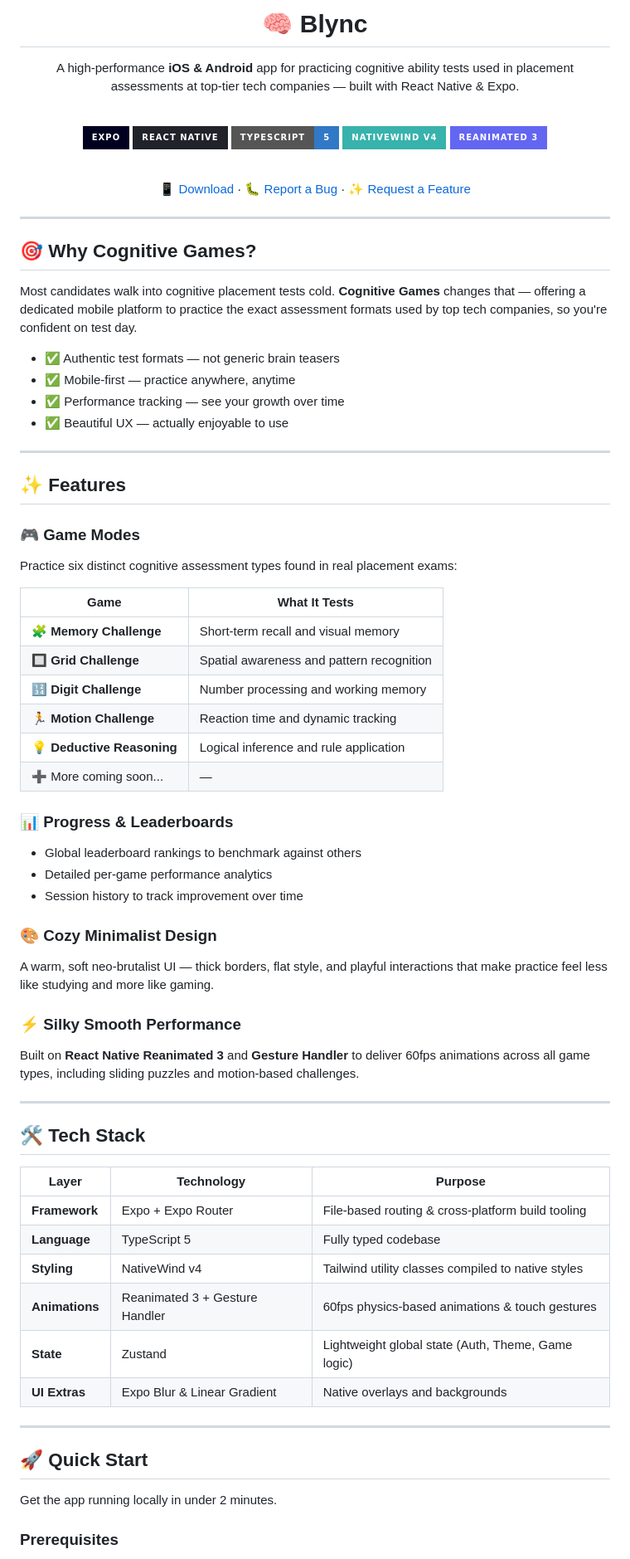
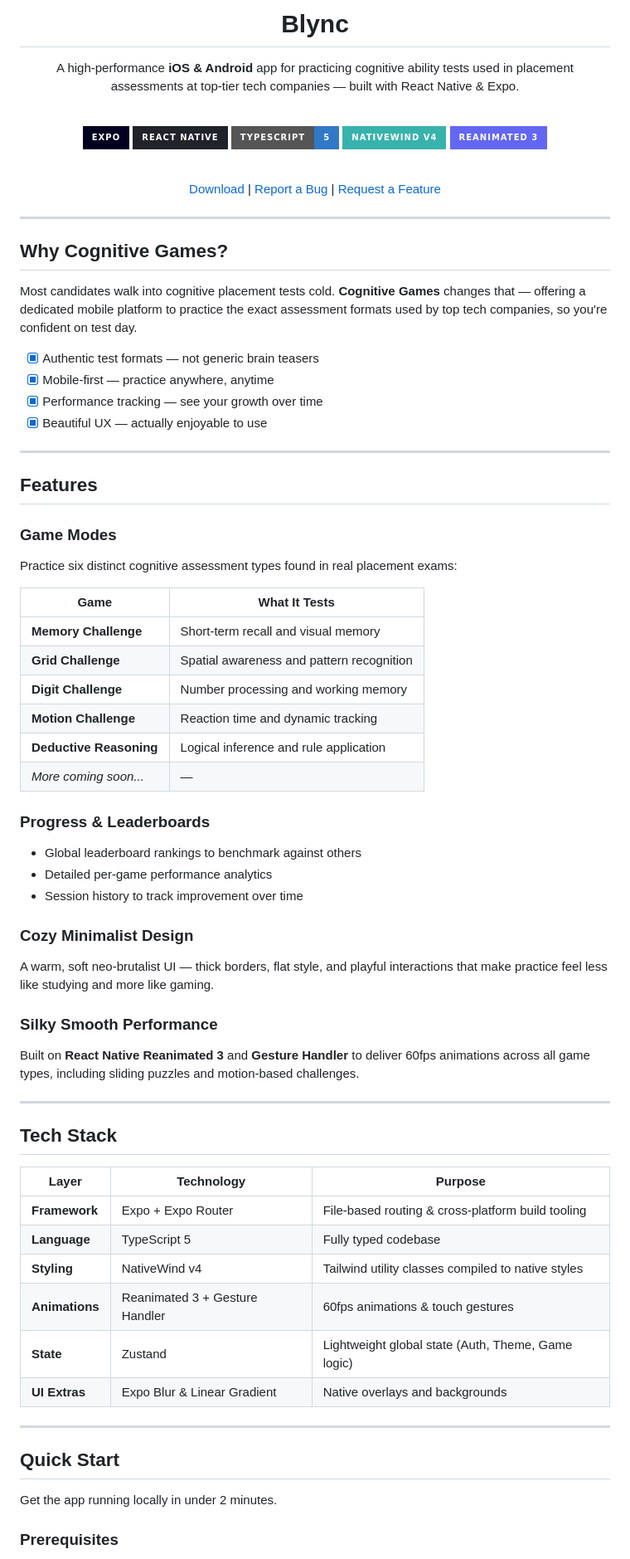
Before and after one commit to NishulDhakar/BlyncApp, a Markdown page: README.md, the part around one of its changes. Shown at 83% size. Drawn GitHub-style; badges without logos.

```diff
--- a/README.md
+++ b/README.md
@@ -2,7 +2,7 @@
 
 <!-- <img src="assets/images/icon.png" alt="App Icon" width="120" height="120" /> -->
 
-# 🧠 Blync
+# Blync
 
 <!-- ### *Train smarter. Score higher. Get placed.* -->
 
@@ -18,68 +18,68 @@ A high-performance **iOS & Android** app for practicing cognitive ability tests
 
 <br/>
 
-[📱 Download](#-quick-start) · [🐛 Report a Bug](https://github.com/NishulDhakar/BlyncWeb/issues) · [✨ Request a Feature](https://github.com/NishulDhakar/BlyncWeb/issues)
+[Download](#-quick-start) | [Report a Bug](https://github.com/NishulDhakar/BlyncWeb/issues) | [Request a Feature](https://github.com/NishulDhakar/BlyncWeb/issues)
 
 </div>
 
-<!-- ## 📸 Preview
+<!-- ## Preview
 
 ![preview](assets/images/preview.png) -->
 
 ---
 
-## 🎯 Why Cognitive Games?
+## Why Cognitive Games?
 
 Most candidates walk into cognitive placement tests cold. **Cognitive Games** changes that — offering a dedicated mobile platform to practice the exact assessment formats used by top tech companies, so you're confident on test day.
 
-- ✅ Authentic test formats — not generic brain teasers
-- ✅ Mobile-first — practice anywhere, anytime
-- ✅ Performance tracking — see your growth over time
-- ✅ Beautiful UX — actually enjoyable to use
+- [x] Authentic test formats — not generic brain teasers
+- [x] Mobile-first — practice anywhere, anytime
+- [x] Performance tracking — see your growth over time
+- [x] Beautiful UX — actually enjoyable to use
 
 ---
 
-## ✨ Features
+## Features
 
-### 🎮 Game Modes
+### Game Modes
 Practice six distinct cognitive assessment types found in real placement exams:
 
 | Game | What It Tests |
 |------|---------------|
-| 🧩 **Memory Challenge** | Short-term recall and visual memory |
-| 🔲 **Grid Challenge** | Spatial awareness and pattern recognition |
-| 🔢 **Digit Challenge** | Number processing and working memory |
-| 🏃 **Motion Challenge** | Reaction time and dynamic tracking |
-| 💡 **Deductive Reasoning** | Logical inference and rule application |
-| ➕ More coming soon... | — |
+| **Memory Challenge** | Short-term recall and visual memory |
+| **Grid Challenge** | Spatial awareness and pattern recognition |
+| **Digit Challenge** | Number processing and working memory |
+| **Motion Challenge** | Reaction time and dynamic tracking |
+| **Deductive Reasoning** | Logical inference and rule application |
+| *More coming soon...* | — |
 
-### 📊 Progress & Leaderboards
+### Progress & Leaderboards
 - Global leaderboard rankings to benchmark against others
 - Detailed per-game performance analytics
 - Session history to track improvement over time
 
-### 🎨 Cozy Minimalist Design
+### Cozy Minimalist Design
 A warm, soft neo-brutalist UI — thick borders, flat style, and playful interactions that make practice feel less like studying and more like gaming.
 
-### ⚡ Silky Smooth Performance
+### Silky Smooth Performance
 Built on **React Native Reanimated 3** and **Gesture Handler** to deliver 60fps animations across all game types, including sliding puzzles and motion-based challenges.
 
 ---
 
-## 🛠 Tech Stack
+## Tech Stack
 
 | Layer | Technology | Purpose |
 |-------|------------|---------|
 | **Framework** | Expo + Expo Router | File-based routing & cross-platform build tooling |
 | **Language** | TypeScript 5 | Fully typed codebase |
 | **Styling** | NativeWind v4 | Tailwind utility classes compiled to native styles |
-| **Animations** | Reanimated 3 + Gesture Handler | 60fps physics-based animations & touch gestures |
+| **Animations** | Reanimated 3 + Gesture Handler | 60fps animations & touch gestures |
 | **State** | Zustand | Lightweight global state (Auth, Theme, Game logic) |
 | **UI Extras** | Expo Blur & Linear Gradient | Native overlays and backgrounds |
 
 ---
 
-## 🚀 Quick Start
+## Quick Start
 
 Get the app running locally in under 2 minutes.
 
```
Also changed, not shown: other parts of README.md (+8 -8 lines).
